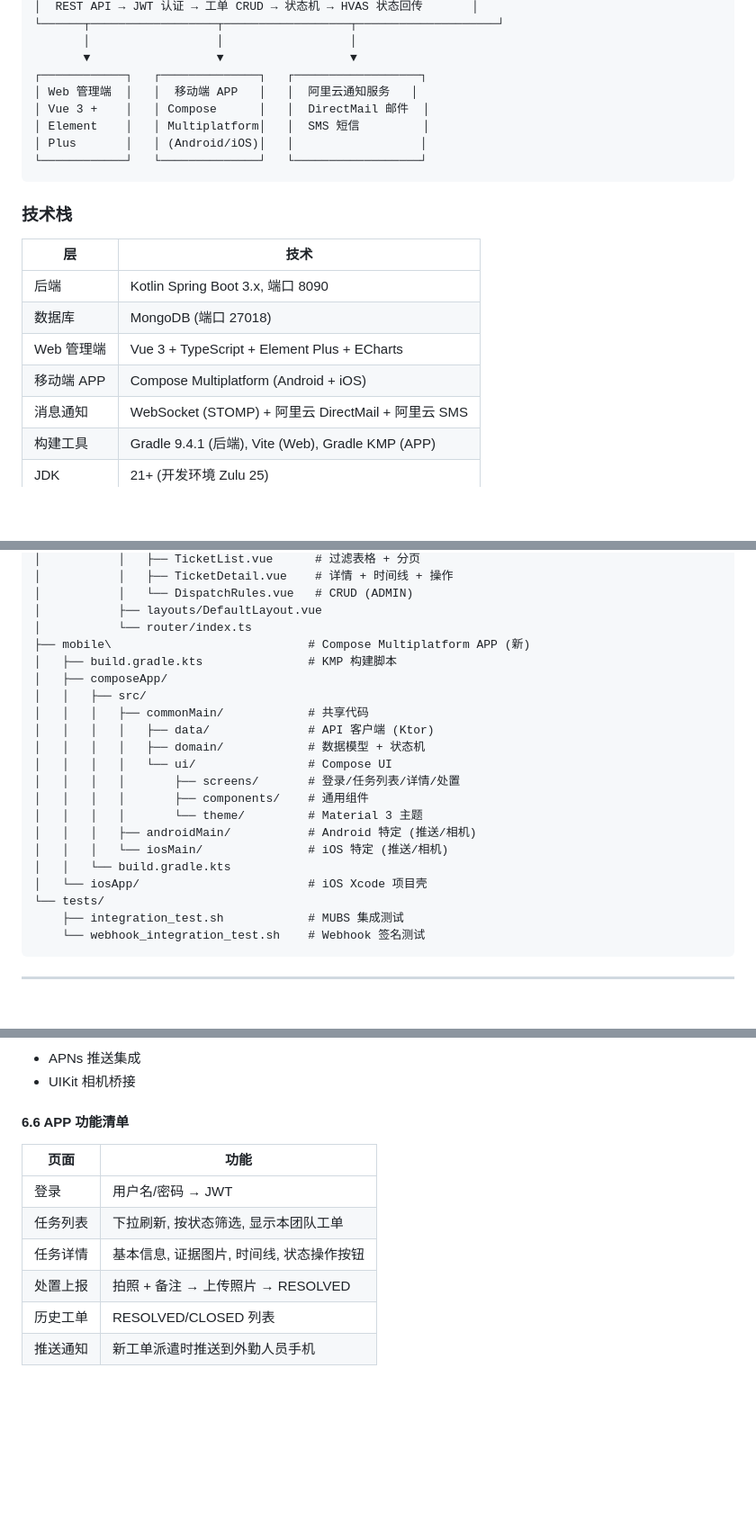
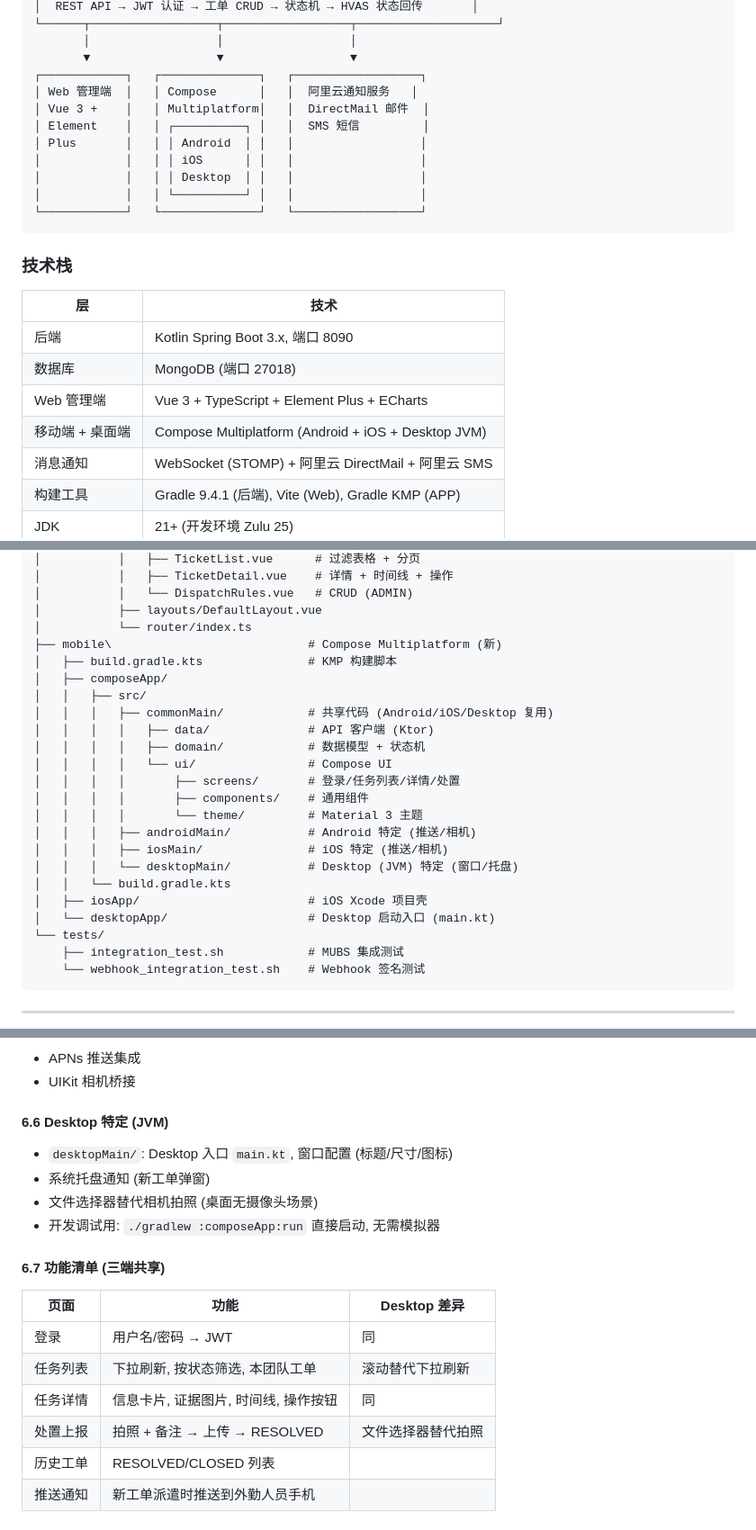
Before and after one commit to silentangel01/Mock_Upstream_Business_System, a Markdown page: docs/DEVELOPMENT.md, 3 parts joined by grey strips. Shown at 90% size. Rendered like a GitHub page; blank space fills up the shorter version.

Commit message:
docs: add Desktop (JVM) target to Compose Multiplatform plan
- Add desktopMain/ source set and desktopApp/ entry point to project structure
- Update architecture diagram to show Android + iOS + Desktop
- Add Phase 6.6 Desktop-specific features: window config, system tray
  notifications, file picker instead of camera, direct Gradle run
- Update feature matrix with Desktop differences

Co-Authored-By: Claude Opus 4.6 (1M context) <noreply@anthropic.com>

````diff
--- a/docs/DEVELOPMENT.md
+++ b/docs/DEVELOPMENT.md
@@ -21,10 +21,13 @@
        │                  │                  │
        ▼                  ▼                  ▼
 ┌────────────┐   ┌──────────────┐   ┌──────────────────┐
-│ Web 管理端  │   │  移动端 APP   │   │  阿里云通知服务   │
-│ Vue 3 +    │   │ Compose      │   │  DirectMail 邮件  │
-│ Element    │   │ Multiplatform│   │  SMS 短信         │
-│ Plus       │   │ (Android/iOS)│   │                  │
+│ Web 管理端  │   │ Compose      │   │  阿里云通知服务   │
+│ Vue 3 +    │   │ Multiplatform│   │  DirectMail 邮件  │
+│ Element    │   │ ┌──────────┐ │   │  SMS 短信         │
+│ Plus       │   │ │ Android  │ │   │                  │
+│            │   │ │ iOS      │ │   │                  │
+│            │   │ │ Desktop  │ │   │                  │
+│            │   │ └──────────┘ │   │                  │
 └────────────┘   └──────────────┘   └──────────────────┘
 ```
 
@@ -35,7 +38,7 @@
 | 后端 | Kotlin Spring Boot 3.x, 端口 8090 |
 | 数据库 | MongoDB (端口 27018) |
 | Web 管理端 | Vue 3 + TypeScript + Element Plus + ECharts |
-| 移动端 APP | Compose Multiplatform (Android + iOS) |
+| 移动端 + 桌面端 | Compose Multiplatform (Android + iOS + Desktop JVM) |
 | 消息通知 | WebSocket (STOMP) + 阿里云 DirectMail + 阿里云 SMS |
 | 构建工具 | Gradle 9.4.1 (后端), Vite (Web), Gradle KMP (APP) |
 | JDK | 21+ (开发环境 Zulu 25) |
@@ -84,11 +87,11 @@ D:\mubs\
 │           │   └── DispatchRules.vue   # CRUD (ADMIN)
 │           ├── layouts/DefaultLayout.vue
 │           └── router/index.ts
-├── mobile\                            # Compose Multiplatform APP (新)
+├── mobile\                            # Compose Multiplatform (新)
 │   ├── build.gradle.kts               # KMP 构建脚本
 │   ├── composeApp/
 │   │   ├── src/
-│   │   │   ├── commonMain/            # 共享代码
+│   │   │   ├── commonMain/            # 共享代码 (Android/iOS/Desktop 复用)
 │   │   │   │   ├── data/              # API 客户端 (Ktor)
 │   │   │   │   ├── domain/            # 数据模型 + 状态机
 │   │   │   │   └── ui/                # Compose UI
@@ -96,9 +99,11 @@ D:\mubs\
 │   │   │   │       ├── components/    # 通用组件
 │   │   │   │       └── theme/         # Material 3 主题
 │   │   │   ├── androidMain/           # Android 特定 (推送/相机)
-│   │   │   └── iosMain/               # iOS 特定 (推送/相机)
+│   │   │   ├── iosMain/               # iOS 特定 (推送/相机)
+│   │   │   └── desktopMain/           # Desktop (JVM) 特定 (窗口/托盘)
 │   │   └── build.gradle.kts
-│   └── iosApp/                        # iOS Xcode 项目壳
+│   ├── iosApp/                        # iOS Xcode 项目壳
+│   └── desktopApp/                    # Desktop 启动入口 (main.kt)
 └── tests/
     ├── integration_test.sh            # MUBS 集成测试
     └── webhook_integration_test.sh    # Webhook 签名测试
@@ -213,14 +219,20 @@ D:\mubs\
 - APNs 推送集成
 - UIKit 相机桥接
 
-#### 6.6 APP 功能清单
+#### 6.6 Desktop 特定 (JVM)
+- `desktopMain/`: Desktop 入口 `main.kt`, 窗口配置 (标题/尺寸/图标)
+- 系统托盘通知 (新工单弹窗)
+- 文件选择器替代相机拍照 (桌面无摄像头场景)
+- 开发调试用: `./gradlew :composeApp:run` 直接启动, 无需模拟器
 
-| 页面 | 功能 |
-|------|------|
-| 登录 | 用户名/密码 → JWT |
-| 任务列表 | 下拉刷新, 按状态筛选, 显示本团队工单 |
-| 任务详情 | 基本信息, 证据图片, 时间线, 状态操作按钮 |
-| 处置上报 | 拍照 + 备注 → 上传照片 → RESOLVED |
+#### 6.7 功能清单 (三端共享)
+
+| 页面 | 功能 | Desktop 差异 |
+|------|------|-------------|
+| 登录 | 用户名/密码 → JWT | 同 |
+| 任务列表 | 下拉刷新, 按状态筛选, 本团队工单 | 滚动替代下拉刷新 |
+| 任务详情 | 信息卡片, 证据图片, 时间线, 操作按钮 | 同 |
+| 处置上报 | 拍照 + 备注 → 上传 → RESOLVED | 文件选择器替代拍照 |
 | 历史工单 | RESOLVED/CLOSED 列表 |
 | 推送通知 | 新工单派遣时推送到外勤人员手机 |
 
````
Also changed, not shown: other parts of docs/DEVELOPMENT.md (+6 -5 lines).
